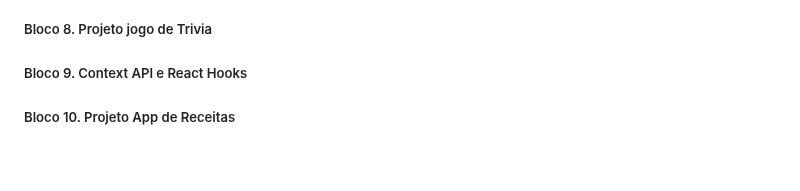
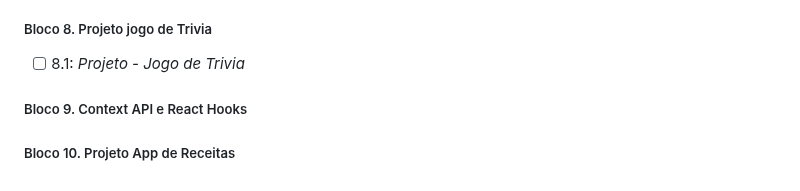
Before and after one commit to AllexThiagoSR/trybe_exercicios, a Markdown page: README.md, the part around the change. Rendered like a GitHub page.

Commit message:
Adiciona o dia do bloco 8

```diff
--- a/README.md
+++ b/README.md
@@ -120,6 +120,8 @@ O programa conta com mais de 1.500 horas de aulas presenciais e online, aborda i
 
 ##### Bloco 8. Projeto jogo de Trivia
 
+- [ ] 8.1: _Projeto - Jogo de Trivia_
+
 ##### Bloco 9. Context API e React Hooks
 
 ##### Bloco 10. Projeto App de Receitas
```
